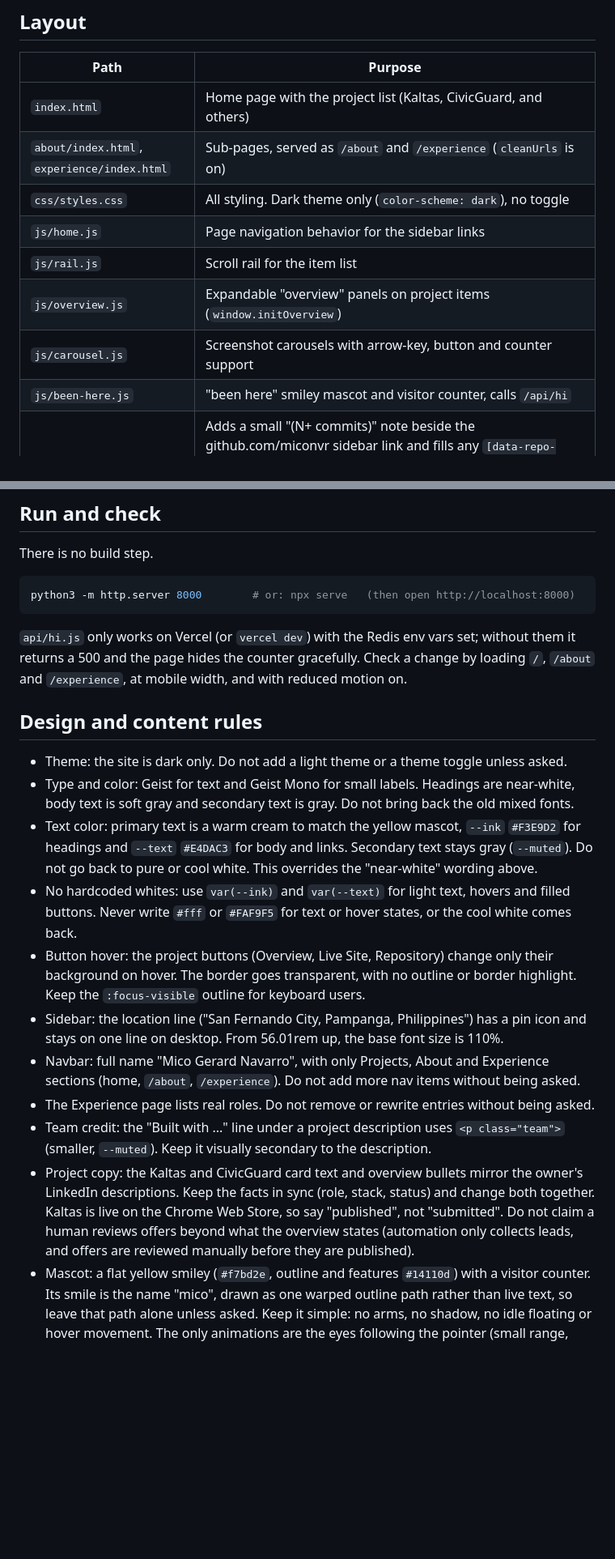
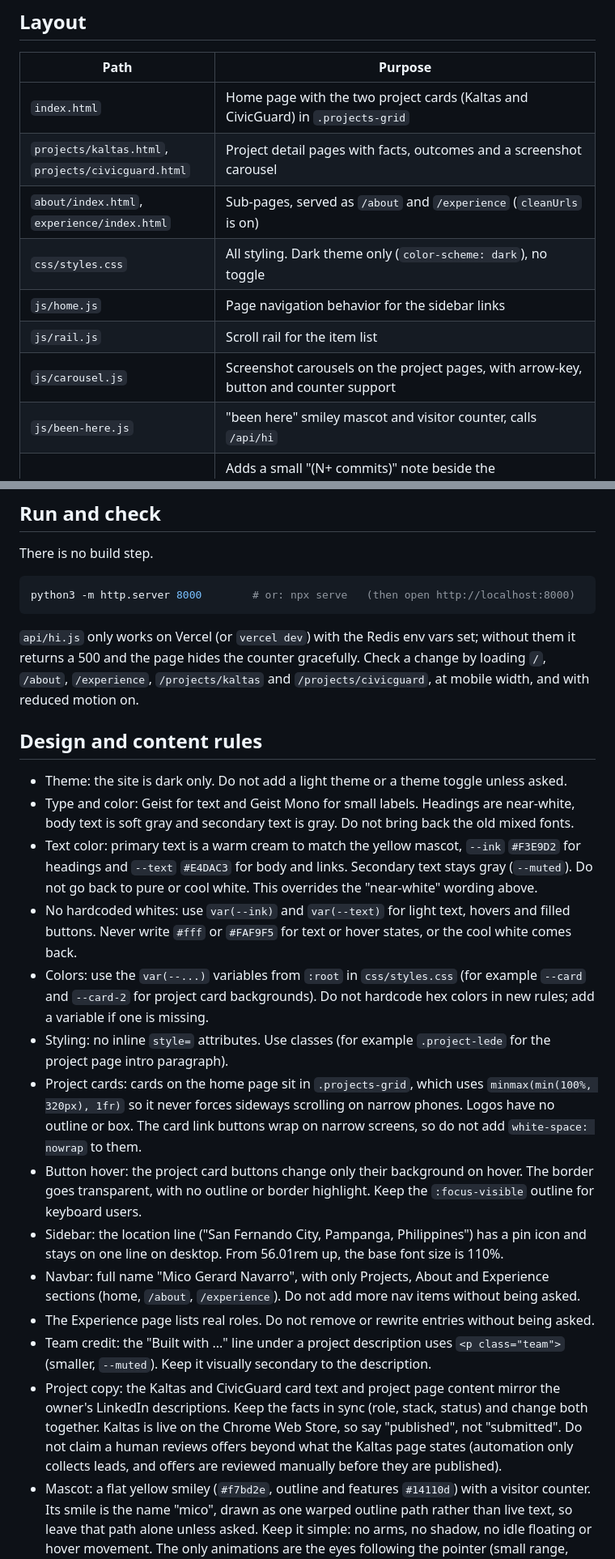
Before and after one commit to miconvr/portfolio, a Markdown page: AGENTS.md, 2 parts joined by grey strips. Shown at 81% size. Drawn GitHub-style; blank space fills up the shorter version.

Commit message:
docs: update AGENTS.md for current layout and project cards

````diff
--- a/AGENTS.md
+++ b/AGENTS.md
@@ -12,13 +12,13 @@ Plain HTML, CSS and vanilla JavaScript. No framework, no bundler, no `package.js
 
 | Path | Purpose |
 |---|---|
-| `index.html` | Home page with the project list (Kaltas, CivicGuard, and others) |
+| `index.html` | Home page with the two project cards (Kaltas and CivicGuard) in `.projects-grid` |
+| `projects/kaltas.html`, `projects/civicguard.html` | Project detail pages with facts, outcomes and a screenshot carousel |
 | `about/index.html`, `experience/index.html` | Sub-pages, served as `/about` and `/experience` (`cleanUrls` is on) |
 | `css/styles.css` | All styling. Dark theme only (`color-scheme: dark`), no toggle |
 | `js/home.js` | Page navigation behavior for the sidebar links |
 | `js/rail.js` | Scroll rail for the item list |
-| `js/overview.js` | Expandable "overview" panels on project items (`window.initOverview`) |
-| `js/carousel.js` | Screenshot carousels with arrow-key, button and counter support |
+| `js/carousel.js` | Screenshot carousels on the project pages, with arrow-key, button and counter support |
 | `js/been-here.js` | "been here" smiley mascot and visitor counter, calls `/api/hi` |
 | `js/commits.js` | Adds a small "(N+ commits)" note beside the github.com/miconvr sidebar link and fills any `[data-repo-commits]` tag. Fed by `/api/commits`. Caches the last response in `localStorage` (key `commits-v3`) and retries the fetch once on failure |
 | `api/hi.js` | Vercel function. `GET` reads and `POST` increments an Upstash Redis counter. Needs `UPSTASH_REDIS_REST_URL` and `UPSTASH_REDIS_REST_TOKEN` (or `KV_REST_API_URL` and `KV_REST_API_TOKEN`) |
@@ -34,7 +34,7 @@ There is no build step.
 python3 -m http.server 8000        # or: npx serve   (then open http://localhost:8000)
 ```
 
-`api/hi.js` only works on Vercel (or `vercel dev`) with the Redis env vars set; without them it returns a 500 and the page hides the counter gracefully. Check a change by loading `/`, `/about` and `/experience`, at mobile width, and with reduced motion on.
+`api/hi.js` only works on Vercel (or `vercel dev`) with the Redis env vars set; without them it returns a 500 and the page hides the counter gracefully. Check a change by loading `/`, `/about`, `/experience`, `/projects/kaltas` and `/projects/civicguard`, at mobile width, and with reduced motion on.
 
 ## Design and content rules
 
@@ -42,12 +42,15 @@ python3 -m http.server 8000        # or: npx serve   (then open http://localhost
 - Type and color: Geist for text and Geist Mono for small labels. Headings are near-white, body text is soft gray and secondary text is gray. Do not bring back the old mixed fonts.
 - Text color: primary text is a warm cream to match the yellow mascot, `--ink` `#F3E9D2` for headings and `--text` `#E4DAC3` for body and links. Secondary text stays gray (`--muted`). Do not go back to pure or cool white. This overrides the "near-white" wording above.
 - No hardcoded whites: use `var(--ink)` and `var(--text)` for light text, hovers and filled buttons. Never write `#fff` or `#FAF9F5` for text or hover states, or the cool white comes back.
-- Button hover: the project buttons (Overview, Live Site, Repository) change only their background on hover. The border goes transparent, with no outline or border highlight. Keep the `:focus-visible` outline for keyboard users.
+- Colors: use the `var(--...)` variables from `:root` in `css/styles.css` (for example `--card` and `--card-2` for project card backgrounds). Do not hardcode hex colors in new rules; add a variable if one is missing.
+- Styling: no inline `style=` attributes. Use classes (for example `.project-lede` for the project page intro paragraph).
+- Project cards: cards on the home page sit in `.projects-grid`, which uses `minmax(min(100%, 320px), 1fr)` so it never forces sideways scrolling on narrow phones. Logos have no outline or box. The card link buttons wrap on narrow screens, so do not add `white-space: nowrap` to them.
+- Button hover: the project card buttons change only their background on hover. The border goes transparent, with no outline or border highlight. Keep the `:focus-visible` outline for keyboard users.
 - Sidebar: the location line ("San Fernando City, Pampanga, Philippines") has a pin icon and stays on one line on desktop. From 56.01rem up, the base font size is 110%.
 - Navbar: full name "Mico Gerard Navarro", with only Projects, About and Experience sections (home, `/about`, `/experience`). Do not add more nav items without being asked.
 - The Experience page lists real roles. Do not remove or rewrite entries without being asked.
 - Team credit: the "Built with ..." line under a project description uses `<p class="team">` (smaller, `--muted`). Keep it visually secondary to the description.
-- Project copy: the Kaltas and CivicGuard card text and overview bullets mirror the owner's LinkedIn descriptions. Keep the facts in sync (role, stack, status) and change both together. Kaltas is live on the Chrome Web Store, so say "published", not "submitted". Do not claim a human reviews offers beyond what the overview states (automation only collects leads, and offers are reviewed manually before they are published).
+- Project copy: the Kaltas and CivicGuard card text and project page content mirror the owner's LinkedIn descriptions. Keep the facts in sync (role, stack, status) and change both together. Kaltas is live on the Chrome Web Store, so say "published", not "submitted". Do not claim a human reviews offers beyond what the Kaltas page states (automation only collects leads, and offers are reviewed manually before they are published).
 - Mascot: a flat yellow smiley (`#f7bd2e`, outline and features `#14110d`) with a visitor counter. Its smile is the name "mico", drawn as one warped outline path rather than live text, so leave that path alone unless asked. Keep it simple: no arms, no shadow, no idle floating or hover movement. The only animations are the eyes following the pointer (small range, throttled with `requestAnimationFrame`), a blink every second, and one spin-hop on click. The spin always plays in full and clicks during it are ignored, so rapid clicking never restarts it. The yellow "+1" shows only on the first tap, and the count line stays plain text. With reduced motion on, the eyes stay still and there is no blink or spin. Show it on mobile too.
 - Credit lines: under the visitor count, two small static lines in Geist Mono at low opacity ("designed and built by mico" and "inspired by drew house"), class `been-credit`. Keep them as plain text with no animation.
 - Sidebar card (desktop, 56.01rem up): a static full-height panel, flush to the top and bottom of the window with square corners and no top or bottom border (`position:sticky;top:0;height:100dvh;border-radius:0`). No inner scroll, and all content is always visible. Photo size and gaps use `clamp()` with `dvh` so they scale with the window, and the mascot block is pinned to the bottom with `margin-top:auto`. On windows shorter than 52rem it becomes static with `height:auto` and flows with the page. Do not give it a fixed pixel height or `overflow:auto`.
````
Also changed, not shown: other parts of AGENTS.md (+1 -1 lines).
